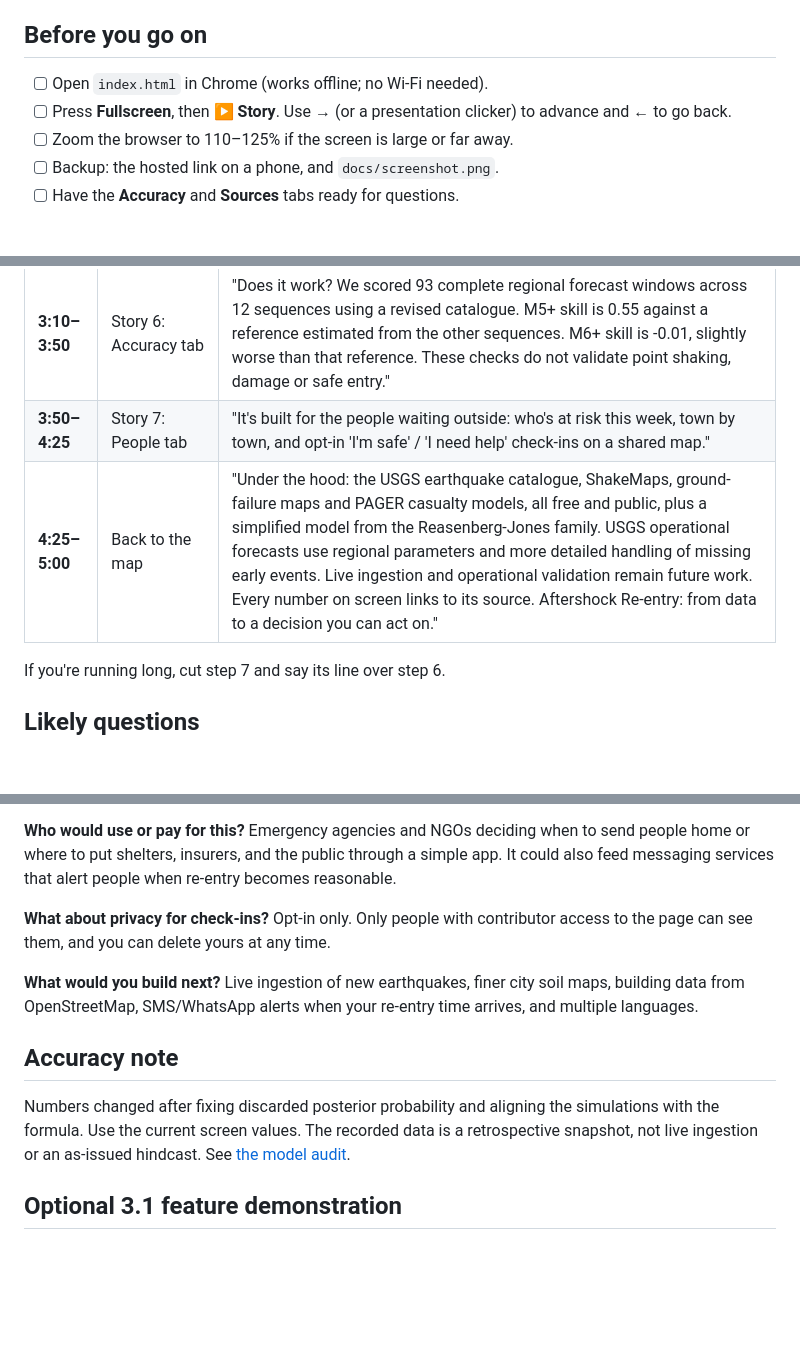
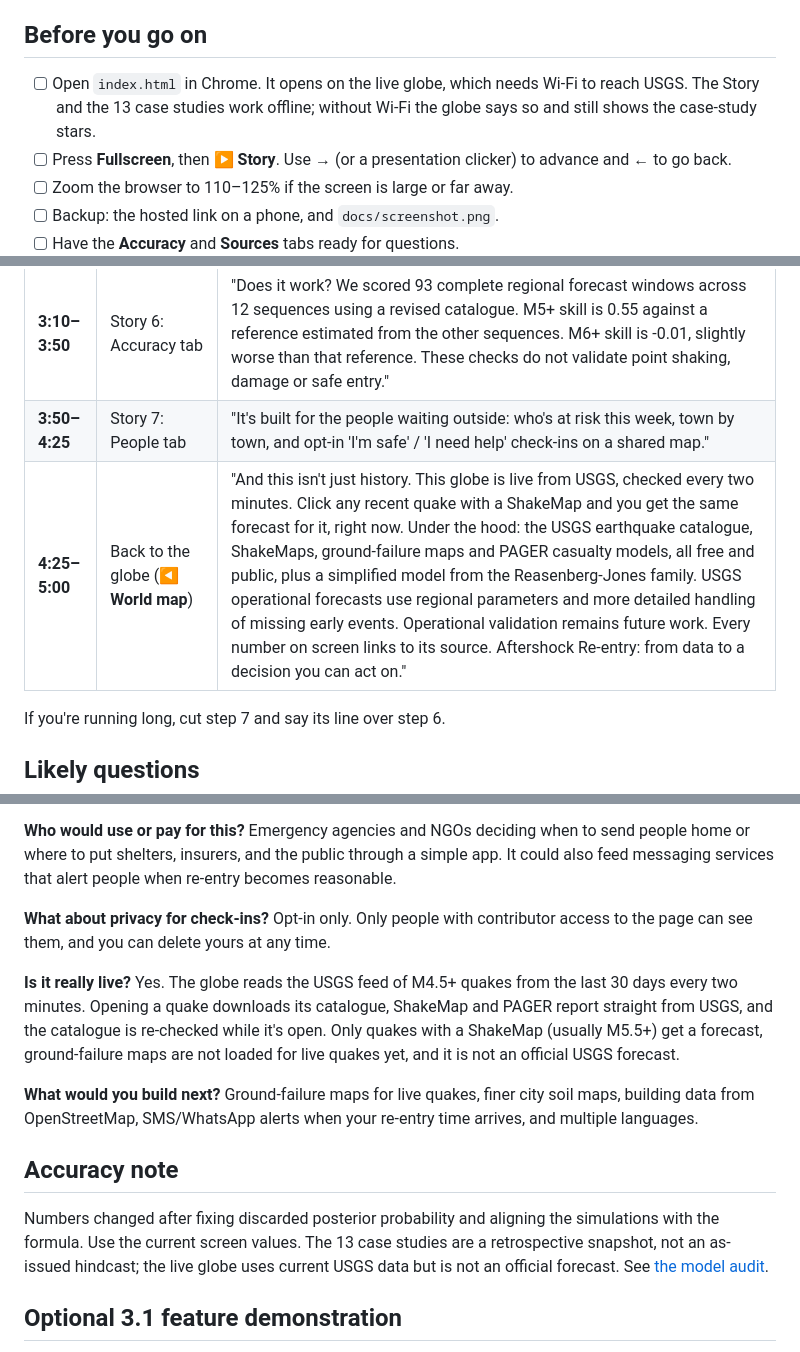
Before and after one commit to siansation/Afterquake, a Markdown page: PITCH.md, 3 parts joined by grey strips. GitHub-like rendering; blank space fills up the shorter version.

```diff
--- a/PITCH.md
+++ b/PITCH.md
@@ -6,7 +6,7 @@
 
 ## Before you go on
 
-- [ ] Open `index.html` in Chrome (works offline; no Wi-Fi needed).
+- [ ] Open `index.html` in Chrome. It opens on the live globe, which needs Wi-Fi to reach USGS. The Story and the 13 case studies work offline; without Wi-Fi the globe says so and still shows the case-study stars.
 - [ ] Press **Fullscreen**, then **▶ Story**. Use **→** (or a presentation clicker) to advance and **←** to go back.
 - [ ] Zoom the browser to 110–125% if the screen is large or far away.
 - [ ] Backup: the hosted link on a phone, and `docs/screenshot.png`.
@@ -24,7 +24,7 @@
 | **2:40–3:10** | Story 5: Japan | "USGS PAGER models population fatality rates by country and shaking intensity. Our prototype converts those modelled rates into different intensity thresholds. This is a heuristic, not an individual building assessment or a measured level of preparedness." |
 | **3:10–3:50** | Story 6: Accuracy tab | "Does it work? We scored 93 complete regional forecast windows across 12 sequences using a revised catalogue. M5+ skill is 0.55 against a reference estimated from the other sequences. M6+ skill is -0.01, slightly worse than that reference. These checks do not validate point shaking, damage or safe entry." |
 | **3:50–4:25** | Story 7: People tab | "It's built for the people waiting outside: who's at risk this week, town by town, and opt-in 'I'm safe' / 'I need help' check-ins on a shared map." |
-| **4:25–5:00** | Back to the map | "Under the hood: the USGS earthquake catalogue, ShakeMaps, ground-failure maps and PAGER casualty models, all free and public, plus a simplified model from the Reasenberg-Jones family. USGS operational forecasts use regional parameters and more detailed handling of missing early events. Live ingestion and operational validation remain future work. Every number on screen links to its source. Aftershock Re-entry: from data to a decision you can act on." |
+| **4:25–5:00** | Back to the globe (**◀ World map**) | "And this isn't just history. This globe is live from USGS, checked every two minutes. Click any recent quake with a ShakeMap and you get the same forecast for it, right now. Under the hood: the USGS earthquake catalogue, ShakeMaps, ground-failure maps and PAGER casualty models, all free and public, plus a simplified model from the Reasenberg-Jones family. USGS operational forecasts use regional parameters and more detailed handling of missing early events. Operational validation remains future work. Every number on screen links to its source. Aftershock Re-entry: from data to a decision you can act on." |
 
 If you're running long, cut step 7 and say its line over step 6.
 
@@ -51,12 +51,15 @@ Emergency agencies and NGOs deciding when to send people home or where to put sh
 **What about privacy for check-ins?**
 Opt-in only. Only people with contributor access to the page can see them, and you can delete yours at any time.
 
+**Is it really live?**
+Yes. The globe reads the USGS feed of M4.5+ quakes from the last 30 days every two minutes. Opening a quake downloads its catalogue, ShakeMap and PAGER report straight from USGS, and the catalogue is re-checked while it's open. Only quakes with a ShakeMap (usually M5.5+) get a forecast, ground-failure maps are not loaded for live quakes yet, and it is not an official USGS forecast.
+
 **What would you build next?**
-Live ingestion of new earthquakes, finer city soil maps, building data from OpenStreetMap, SMS/WhatsApp alerts when your re-entry time arrives, and multiple languages.
+Ground-failure maps for live quakes, finer city soil maps, building data from OpenStreetMap, SMS/WhatsApp alerts when your re-entry time arrives, and multiple languages.
 
 ## Accuracy note
 
-Numbers changed after fixing discarded posterior probability and aligning the simulations with the formula. Use the current screen values. The recorded data is a retrospective snapshot, not live ingestion or an as-issued hindcast. See [the model audit](docs/model-audit.md).
+Numbers changed after fixing discarded posterior probability and aligning the simulations with the formula. Use the current screen values. The 13 case studies are a retrospective snapshot, not an as-issued hindcast; the live globe uses current USGS data but is not an official forecast. See [the model audit](docs/model-audit.md).
 
 ## Optional 3.1 feature demonstration
 
```
Also changed, not shown: README.md (+6 -2 lines), docs/model-audit.md (+16 -3 lines), docs/globe.jpg (added), 4 other files.
